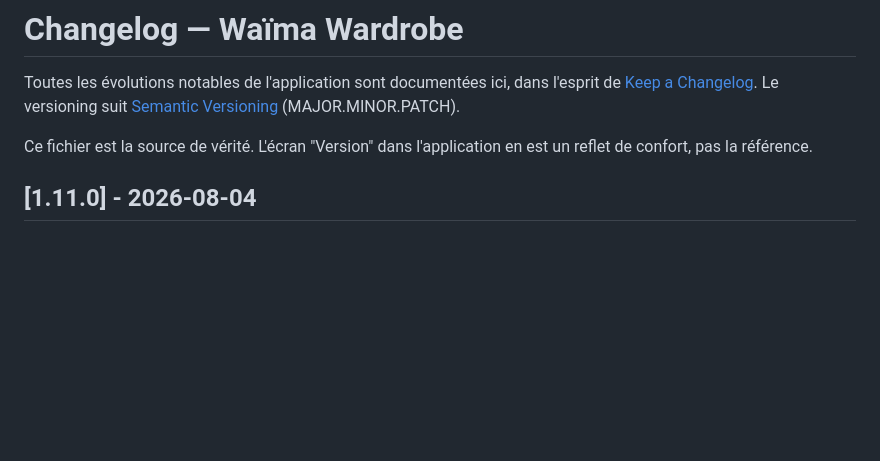
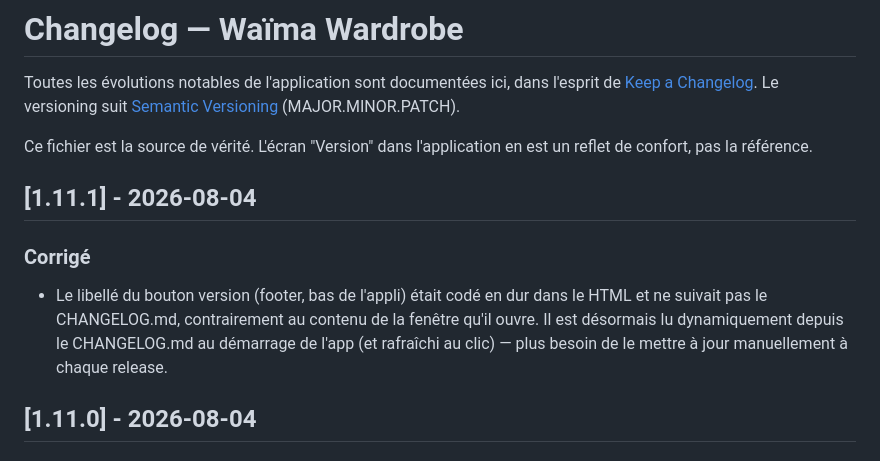
Before and after one commit to Jackmilkkaa/WAIMA, a Markdown page: CHANGELOG.md, the part around the change. GitHub-like rendering; blank space fills up the shorter version.

Commit message:
docs: CHANGELOG 1.11.1 - fix footer version dynamique

```diff
--- a/CHANGELOG.md
+++ b/CHANGELOG.md
@@ -3,6 +3,11 @@
 Toutes les évolutions notables de l'application sont documentées ici, dans l'esprit de [Keep a Changelog](https://keepachangelog.com/fr/1.1.0/). Le versioning suit [Semantic Versioning](https://semver.org/lang/fr/) (MAJOR.MINOR.PATCH).
 
 Ce fichier est la source de vérité. L'écran "Version" dans l'application en est un reflet de confort, pas la référence.
+
+## [1.11.1] - 2026-08-04
+
+### Corrigé
+- Le libellé du bouton version (footer, bas de l'appli) était codé en dur dans le HTML et ne suivait pas le CHANGELOG.md, contrairement au contenu de la fenêtre qu'il ouvre. Il est désormais lu dynamiquement depuis le CHANGELOG.md au démarrage de l'app (et rafraîchi au clic) — plus besoin de le mettre à jour manuellement à chaque release.
 
 ## [1.11.0] - 2026-08-04
 
```
